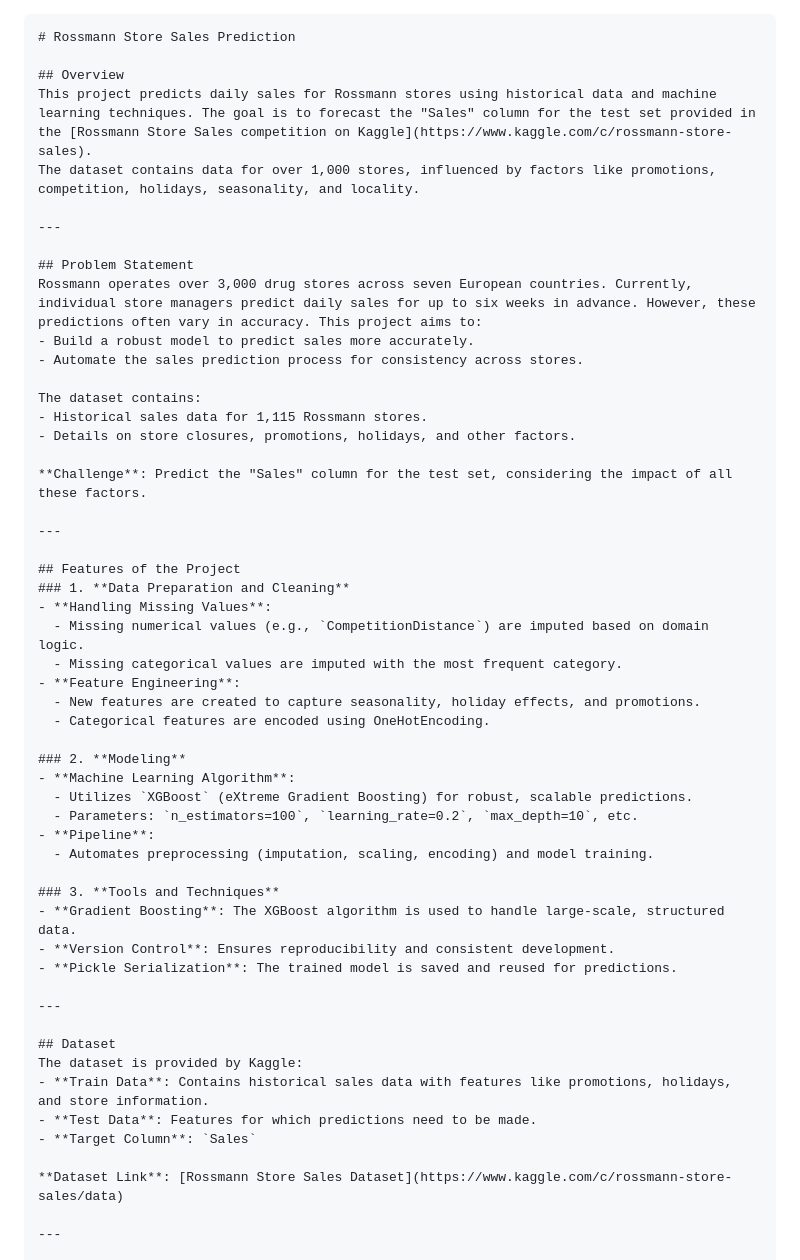
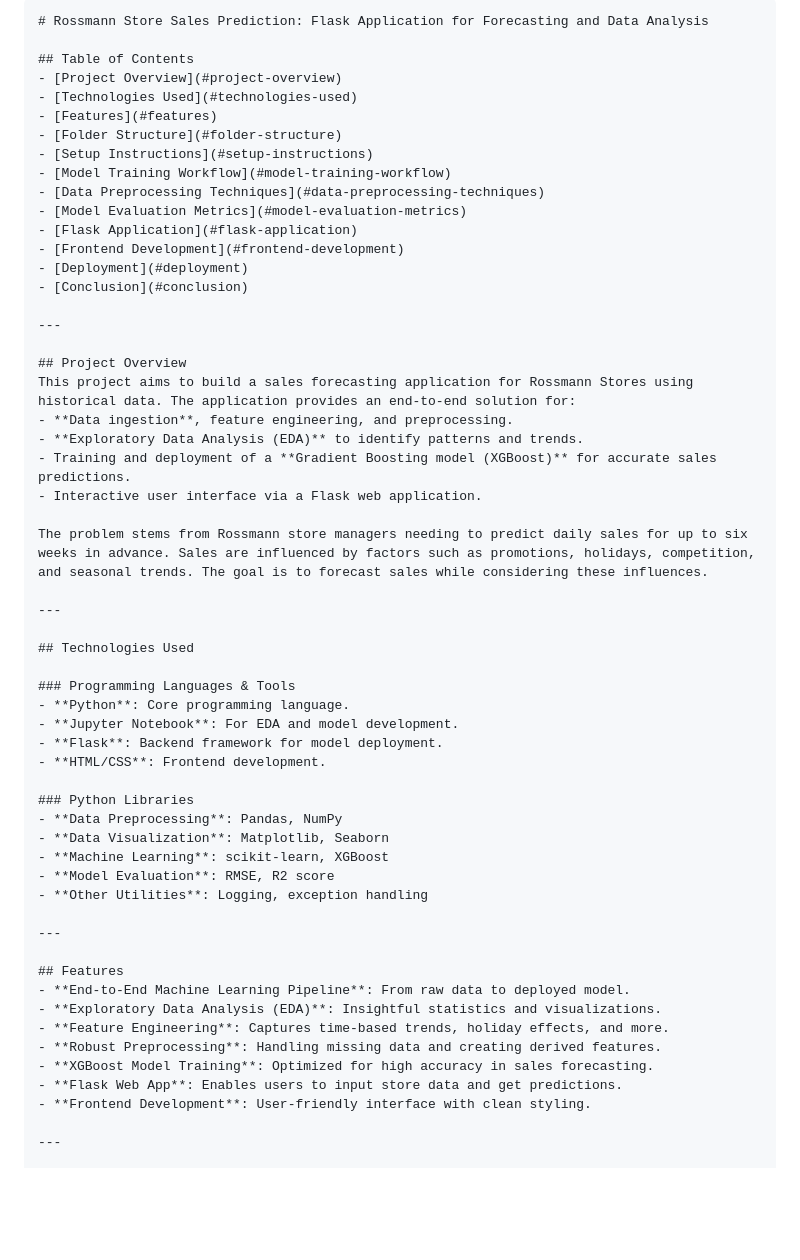
Before and after one commit to someear9h/Rosmann-Sales-Prediction, a Markdown page: README.md, the part around the change printed below. GitHub-like rendering; blank space fills up the shorter version.

````diff
--- a/README.md
+++ b/README.md
@@ -1,57 +1,58 @@
+```markdown
+# Rossmann Store Sales Prediction: Flask Application for Forecasting and Data Analysis
 
-
-```markdown
-# Rossmann Store Sales Prediction
-
-## Overview
-This project predicts daily sales for Rossmann stores using historical data and machine learning techniques. The goal is to forecast the "Sales" column for the test set provided in the [Rossmann Store Sales competition on Kaggle](https://www.kaggle.com/c/rossmann-store-sales).
-The dataset contains data for over 1,000 stores, influenced by factors like promotions, competition, holidays, seasonality, and locality.
+## Table of Contents
+- [Project Overview](#project-overview)
+- [Technologies Used](#technologies-used)
+- [Features](#features)
+- [Folder Structure](#folder-structure)
+- [Setup Instructions](#setup-instructions)
+- [Model Training Workflow](#model-training-workflow)
+- [Data Preprocessing Techniques](#data-preprocessing-techniques)
+- [Model Evaluation Metrics](#model-evaluation-metrics)
+- [Flask Application](#flask-application)
+- [Frontend Development](#frontend-development)
+- [Deployment](#deployment)
+- [Conclusion](#conclusion)
 
 ---
 
-## Problem Statement
-Rossmann operates over 3,000 drug stores across seven European countries. Currently, individual store managers predict daily sales for up to six weeks in advance. However, these predictions often vary in accuracy. This project aims to:
-- Build a robust model to predict sales more accurately.
-- Automate the sales prediction process for consistency across stores.
+## Project Overview
+This project aims to build a sales forecasting application for Rossmann Stores using historical data. The application provides an end-to-end solution for:
+- **Data ingestion**, feature engineering, and preprocessing.
+- **Exploratory Data Analysis (EDA)** to identify patterns and trends.
+- Training and deployment of a **Gradient Boosting model (XGBoost)** for accurate sales predictions.
+- Interactive user interface via a Flask web application.
 
-The dataset contains:
-- Historical sales data for 1,115 Rossmann stores.
-- Details on store closures, promotions, holidays, and other factors.
-
-**Challenge**: Predict the "Sales" column for the test set, considering the impact of all these factors.
+The problem stems from Rossmann store managers needing to predict daily sales for up to six weeks in advance. Sales are influenced by factors such as promotions, holidays, competition, and seasonal trends. The goal is to forecast sales while considering these influences.
 
 ---
 
-## Features of the Project
-### 1. **Data Preparation and Cleaning**
-- **Handling Missing Values**:
-  - Missing numerical values (e.g., `CompetitionDistance`) are imputed based on domain logic.
-  - Missing categorical values are imputed with the most frequent category.
-- **Feature Engineering**:
-  - New features are created to capture seasonality, holiday effects, and promotions.
-  - Categorical features are encoded using OneHotEncoding.
+## Technologies Used
 
-### 2. **Modeling**
-- **Machine Learning Algorithm**:
-  - Utilizes `XGBoost` (eXtreme Gradient Boosting) for robust, scalable predictions.
-  - Parameters: `n_estimators=100`, `learning_rate=0.2`, `max_depth=10`, etc.
-- **Pipeline**:
-  - Automates preprocessing (imputation, scaling, encoding) and model training.
+### Programming Languages & Tools
+- **Python**: Core programming language.
+- **Jupyter Notebook**: For EDA and model development.
+- **Flask**: Backend framework for model deployment.
+- **HTML/CSS**: Frontend development.
 
-### 3. **Tools and Techniques**
-- **Gradient Boosting**: The XGBoost algorithm is used to handle large-scale, structured data.
-- **Version Control**: Ensures reproducibility and consistent development.
-- **Pickle Serialization**: The trained model is saved and reused for predictions.
+### Python Libraries
+- **Data Preprocessing**: Pandas, NumPy
+- **Data Visualization**: Matplotlib, Seaborn
+- **Machine Learning**: scikit-learn, XGBoost
+- **Model Evaluation**: RMSE, R2 score
+- **Other Utilities**: Logging, exception handling
 
 ---
 
-## Dataset
-The dataset is provided by Kaggle:
-- **Train Data**: Contains historical sales data with features like promotions, holidays, and store information.
-- **Test Data**: Features for which predictions need to be made.
-- **Target Column**: `Sales`
-
-**Dataset Link**: [Rossmann Store Sales Dataset](https://www.kaggle.com/c/rossmann-store-sales/data)
+## Features
+- **End-to-End Machine Learning Pipeline**: From raw data to deployed model.
+- **Exploratory Data Analysis (EDA)**: Insightful statistics and visualizations.
+- **Feature Engineering**: Captures time-based trends, holiday effects, and more.
+- **Robust Preprocessing**: Handling missing data and creating derived features.
+- **XGBoost Model Training**: Optimized for high accuracy in sales forecasting.
+- **Flask Web App**: Enables users to input store data and get predictions.
+- **Frontend Development**: User-friendly interface with clean styling.
 
 ---
 
````
Also changed, not shown: other parts of README.md (+109 -70 lines).
